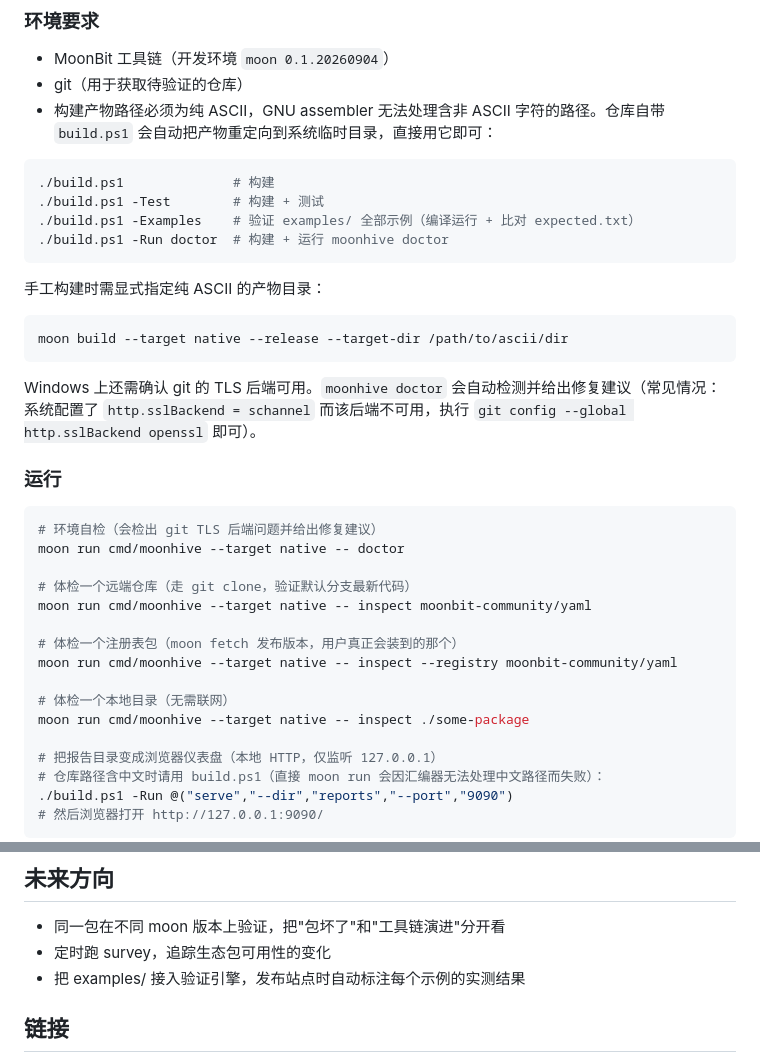
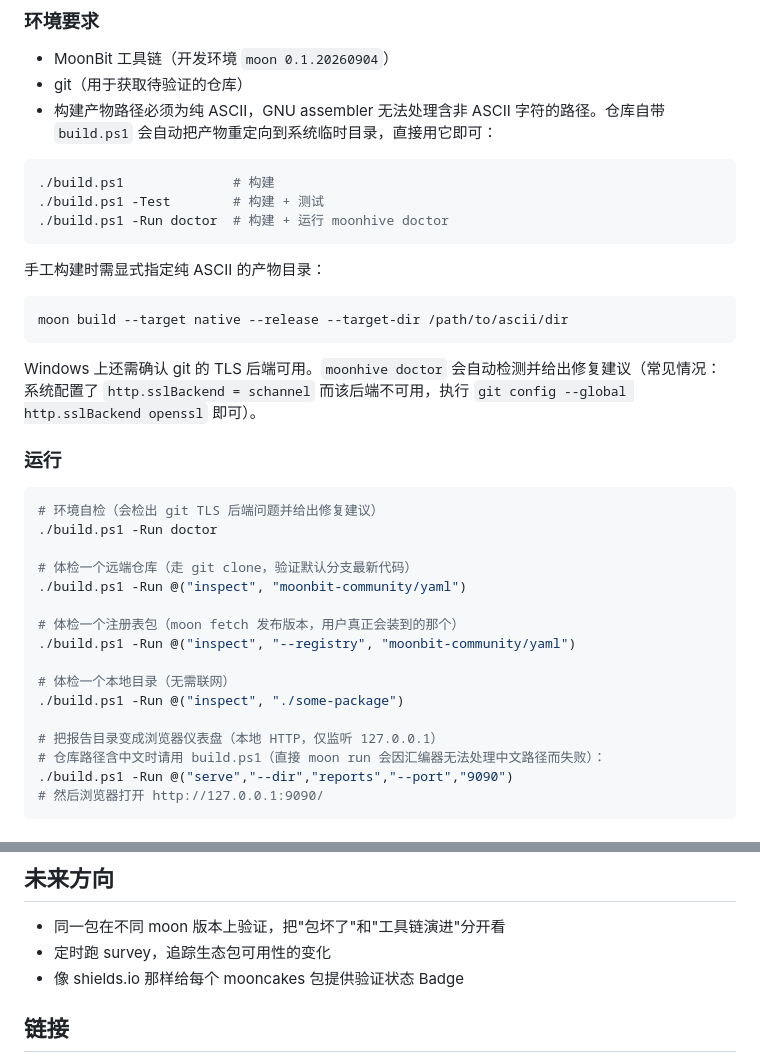
Before and after one commit to Duckweed-yhb/moon-hive, a Markdown page: README.md, 2 parts joined by grey strips. Rendered like a GitHub page.

Commit message:
docs: 清理学习库残留 + 修正运行命令 + 同步 132 测试

````diff
--- a/README.md
+++ b/README.md
@@ -160,7 +160,6 @@ $ moonhive inspect --registry moonbit-community/yaml
 ```powershell
 ./build.ps1              # 构建
 ./build.ps1 -Test        # 构建 + 测试
-./build.ps1 -Examples    # 验证 examples/ 全部示例（编译运行 + 比对 expected.txt）
 ./build.ps1 -Run doctor  # 构建 + 运行 moonhive doctor
 ```
 
@@ -174,18 +173,18 @@ Windows 上还需确认 git 的 TLS 后端可用。`moonhive doctor` 会自动
 
 ### 运行
 
-```bash
+```powershell
 # 环境自检（会检出 git TLS 后端问题并给出修复建议）
-moon run cmd/moonhive --target native -- doctor
+./build.ps1 -Run doctor
 
 # 体检一个远端仓库（走 git clone，验证默认分支最新代码）
-moon run cmd/moonhive --target native -- inspect moonbit-community/yaml
+./build.ps1 -Run @("inspect", "moonbit-community/yaml")
 
 # 体检一个注册表包（moon fetch 发布版本，用户真正会装到的那个）
-moon run cmd/moonhive --target native -- inspect --registry moonbit-community/yaml
+./build.ps1 -Run @("inspect", "--registry", "moonbit-community/yaml")
 
 # 体检一个本地目录（无需联网）
-moon run cmd/moonhive --target native -- inspect ./some-package
+./build.ps1 -Run @("inspect", "./some-package")
 
 # 把报告目录变成浏览器仪表盘（本地 HTTP，仅监听 127.0.0.1）
 # 仓库路径含中文时请用 build.ps1（直接 moon run 会因汇编器无法处理中文路径而失败）：
@@ -293,7 +292,7 @@ features/*              命令实现（survey / inspect / doctor / serve / favor
 
 - 同一包在不同 moon 版本上验证，把"包坏了"和"工具链演进"分开看
 - 定时跑 survey，追踪生态包可用性的变化
-- 把 examples/ 接入验证引擎，发布站点时自动标注每个示例的实测结果
+- 像 shields.io 那样给每个 mooncakes 包提供验证状态 Badge
 
 ## 链接
 
````
